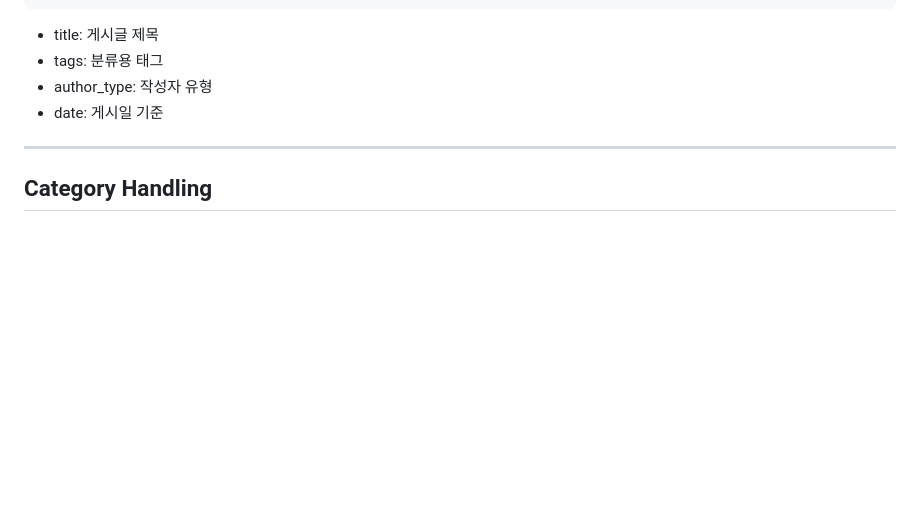
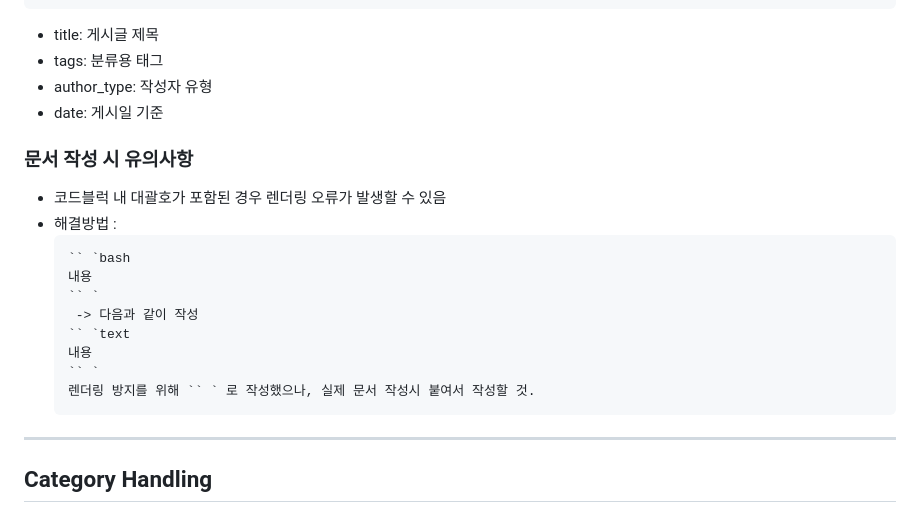
Before and after one commit to theman001/IT-Security_Blog, a Markdown page: public/static/architecture.md, the part around the change. GitHub-like rendering; blank space fills up the shorter version.

````diff
--- a/public/static/architecture.md
+++ b/public/static/architecture.md
@@ -116,6 +116,19 @@ date: 2026-01-12
 - author_type: 작성자 유형
 - date: 게시일 기준
 
+### 문서 작성 시 유의사항
+- 코드블럭 내 대괄호가 포함된 경우 렌더링 오류가 발생할 수 있음
+- 해결방법 :
+   ```text
+   `` `bash
+   내용
+   `` `
+    -> 다음과 같이 작성
+   `` `text
+   내용
+   `` `
+   렌더링 방지를 위해 `` ` 로 작성했으나, 실제 문서 작성시 붙여서 작성할 것.
+   ```
 ---
 
 ## Category Handling
````
